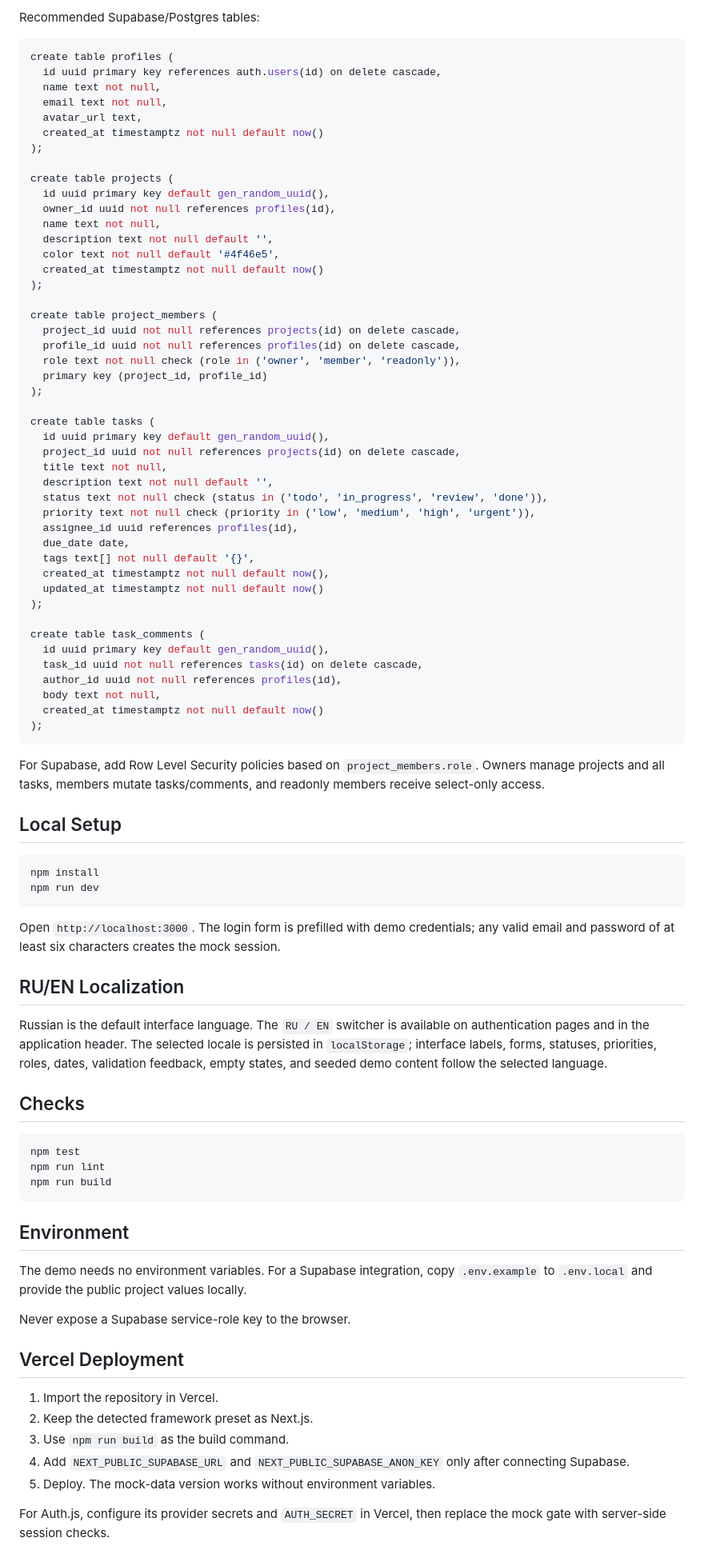
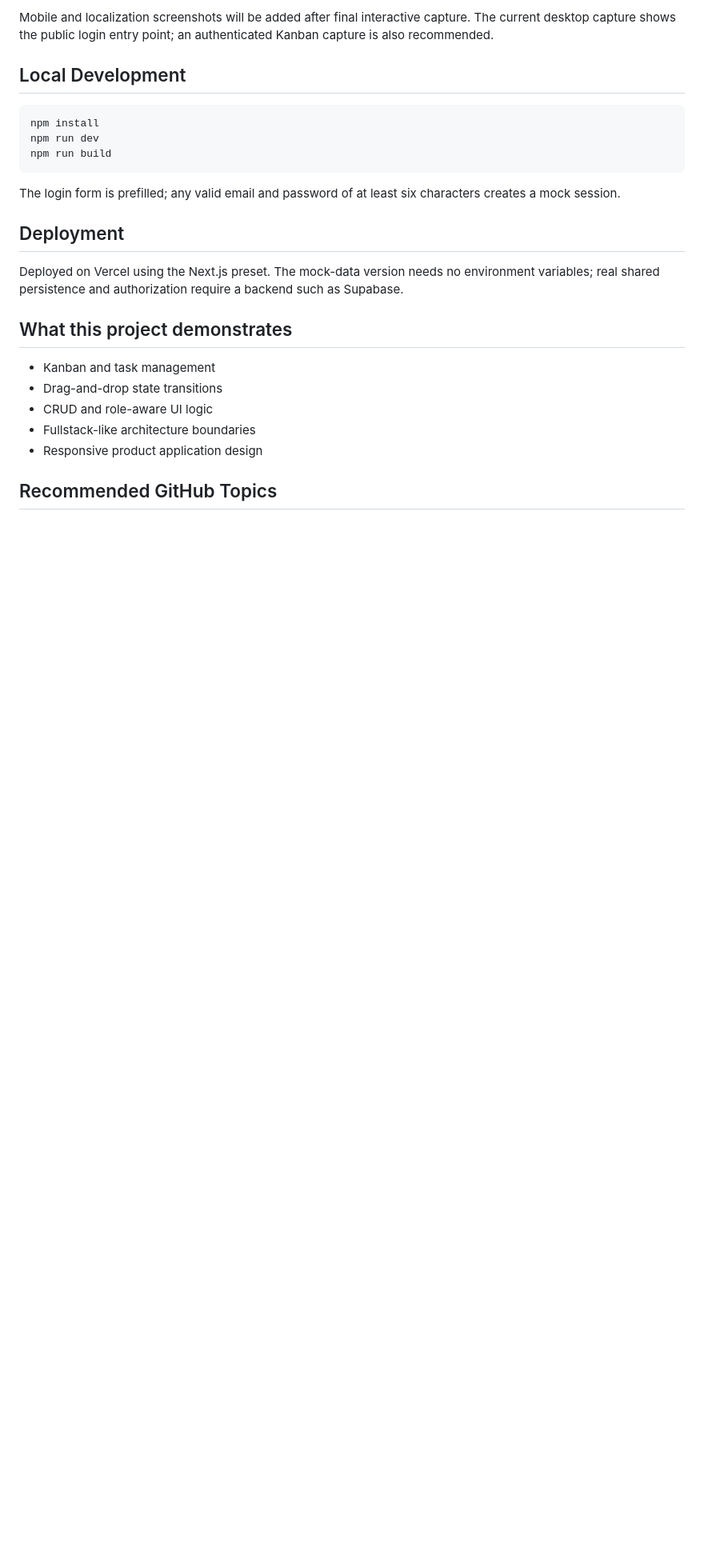
Before and after one commit to Andrey15211/team-task-manager, a Markdown page: README.md, the part around one of its changes. Shown at 80% size. Rendered like a GitHub page; blank space fills up the shorter version.

````diff
--- a/README.md
+++ b/README.md
@@ -69,90 +59,27 @@ src/utils                  Permissions and task filtering
 
-Recommended Supabase/Postgres tables:
+Mobile and localization screenshots will be added after final interactive capture. The current desktop capture shows the public login entry point; an authenticated Kanban capture is also recommended.
 
-```sql
-create table profiles (
-  id uuid primary key references auth.users(id) on delete cascade,
-  name text not null,
-  email text not null,
-  avatar_url text,
-  created_at timestamptz not null default now()
-);
-
-create table projects (
-  id uuid primary key default gen_random_uuid(),
-  owner_id uuid not null references profiles(id),
-  name text not null,
-  description text not null default '',
-  color text not null default '#4f46e5',
-  created_at timestamptz not null default now()
-);
-
-create table project_members (
-  project_id uuid not null references projects(id) on delete cascade,
-  profile_id uuid not null references profiles(id) on delete cascade,
-  role text not null check (role in ('owner', 'member', 'readonly')),
-  primary key (project_id, profile_id)
-);
-
-create table tasks (
-  id uuid primary key default gen_random_uuid(),
-  project_id uuid not null references projects(id) on delete cascade,
-  title text not null,
-  description text not null default '',
-  status text not null check (status in ('todo', 'in_progress', 'review', 'done')),
-  priority text not null check (priority in ('low', 'medium', 'high', 'urgent')),
-  assignee_id uuid references profiles(id),
-  due_date date,
-  tags text[] not null default '{}',
-  created_at timestamptz not null default now(),
-  updated_at timestamptz not null default now()
-);
-
-create table task_comments (
-  id uuid primary key default gen_random_uuid(),
-  task_id uuid not null references tasks(id) on delete cascade,
-  author_id uuid not null references profiles(id),
-  body text not null,
-  created_at timestamptz not null default now()
-);
-```
-
-For Supabase, add Row Level Security policies based on `project_members.role`. Owners manage projects and all tasks, members mutate tasks/comments, and readonly members receive select-only access.
-
-## Local Setup
+## Local Development
 
 ```bash
 npm install
 npm run dev
-```
-
-Open `http://localhost:3000`. The login form is prefilled with demo credentials; any valid email and password of at least six characters creates the mock session.
-
-## RU/EN Localization
-
-Russian is the default interface language. The `RU / EN` switcher is available on authentication pages and in the application header. The selected locale is persisted in `localStorage`; interface labels, forms, statuses, priorities, roles, dates, validation feedback, empty states, and seeded demo content follow the selected language.
-
-## Checks
-
-```bash
-npm test
-npm run lint
 npm run build
 ```
 
-## Environment
+The login form is prefilled; any valid email and password of at least six characters creates a mock session.
 
-The demo needs no environment variables. For a Supabase integration, copy `.env.example` to `.env.local` and provide the public project values locally.
+## Deployment
 
-Never expose a Supabase service-role key to the browser.
+Deployed on Vercel using the Next.js preset. The mock-data version needs no environment variables; real shared persistence and authorization require a backend such as Supabase.
 
-## Vercel Deployment
+## What this project demonstrates
 
-1. Import the repository in Vercel.
-2. Keep the detected framework preset as Next.js.
-3. Use `npm run build` as the build command.
-4. Add `NEXT_PUBLIC_SUPABASE_URL` and `NEXT_PUBLIC_SUPABASE_ANON_KEY` only after connecting Supabase.
-5. Deploy. The mock-data version works without environment variables.
+- Kanban and task management
+- Drag-and-drop state transitions
+- CRUD and role-aware UI logic
+- Fullstack-like architecture boundaries
+- Responsive product application design
 
-For Auth.js, configure its provider secrets and `AUTH_SECRET` in Vercel, then replace the mock gate with server-side session checks.
+## Recommended GitHub Topics
 
````
Also changed, not shown: other parts of README.md (+38 -59 lines), docs/screenshots/desktop.png (added), 1 other file.
